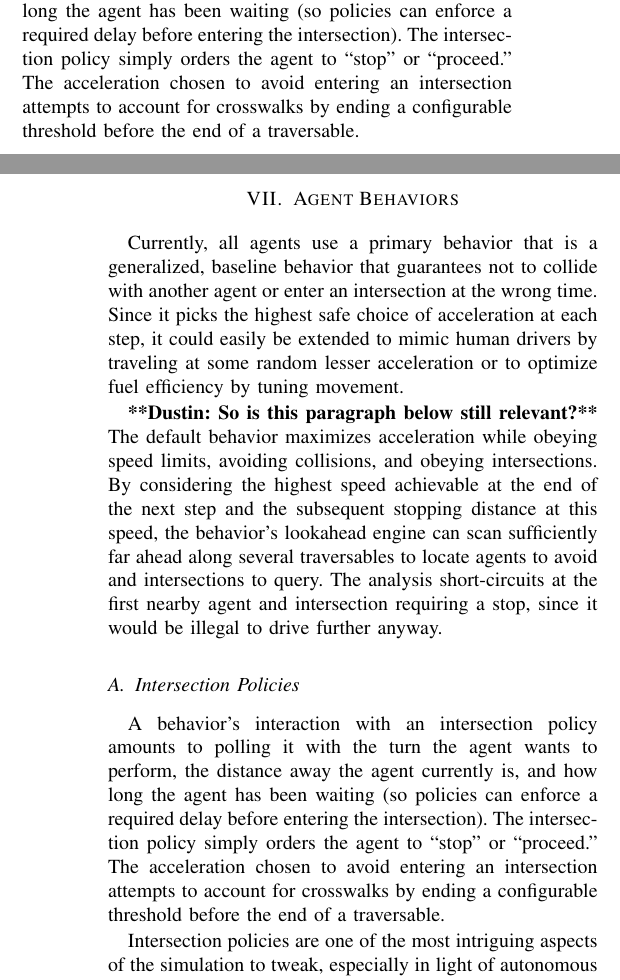
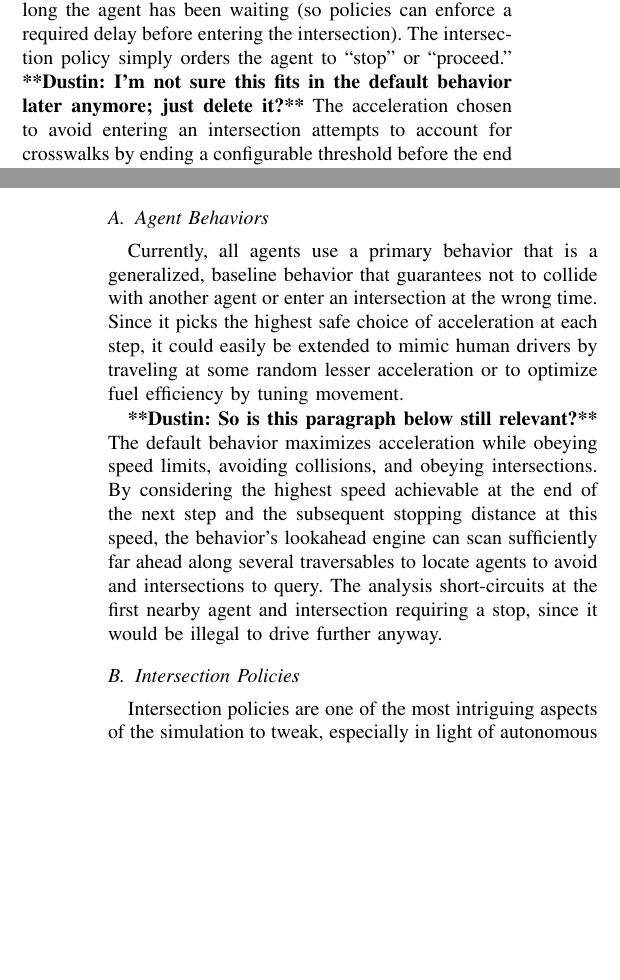
Before and after one commit to ovunctuzel/road-rage, a LaTeX paper (papers/itsc_2012/final.tex): two parts of the columns of pages 4 and 5 of 7, joined at a grey line, cut so that both start at the same text, the shorter picture padded with empty space. Compiled offline with pdfLaTeX.

Commit message:
a few mistakes fixed

```diff
--- a/papers/itsc_2012/final.tex
+++ b/papers/itsc_2012/final.tex
@@ -429,9 +429,10 @@ A behavior's interaction with an intersection policy amounts to polling it with
 the turn the agent wants to perform, the distance away the agent currently is,
 and how long the agent has been waiting (so policies can enforce a required
 delay before entering the intersection). The intersection policy simply orders
-the agent to ``stop'' or ``proceed.'' The acceleration chosen to avoid entering
-an intersection attempts to account for crosswalks by ending a configurable
-threshold before the end of a traversable.
+the agent to ``stop'' or ``proceed.'' \commentd{I'm not sure this fits in the
+default behavior later anymore; just delete it?} The acceleration chosen to
+avoid entering an intersection attempts to account for crosswalks by ending a
+configurable threshold before the end of a traversable.
 
 \subsection{Simulation Limitations}
 
@@ -497,14 +498,6 @@ The analysis short-circuits at the first nearby agent and intersection requiring
 a stop, since it would be illegal to drive further anyway.
 
 \subsection{Intersection Policies}
-
-A behavior's interaction with an intersection policy amounts to polling it with
-the turn the agent wants to perform, the distance away the agent currently is,
-and how long the agent has been waiting (so policies can enforce a required
-delay before entering the intersection). The intersection policy simply orders
-the agent to ``stop'' or ``proceed.'' The acceleration chosen to avoid entering
-an intersection attempts to account for crosswalks by ending a configurable
-threshold before the end of a traversable.
 
 Intersection policies are one of the most intriguing aspects of the simulation
 to tweak, especially in light of autonomous vehicles. Current policies include
```
Also changed, not shown: papers/itsc_2012/final.tex (4 more changed lines).
